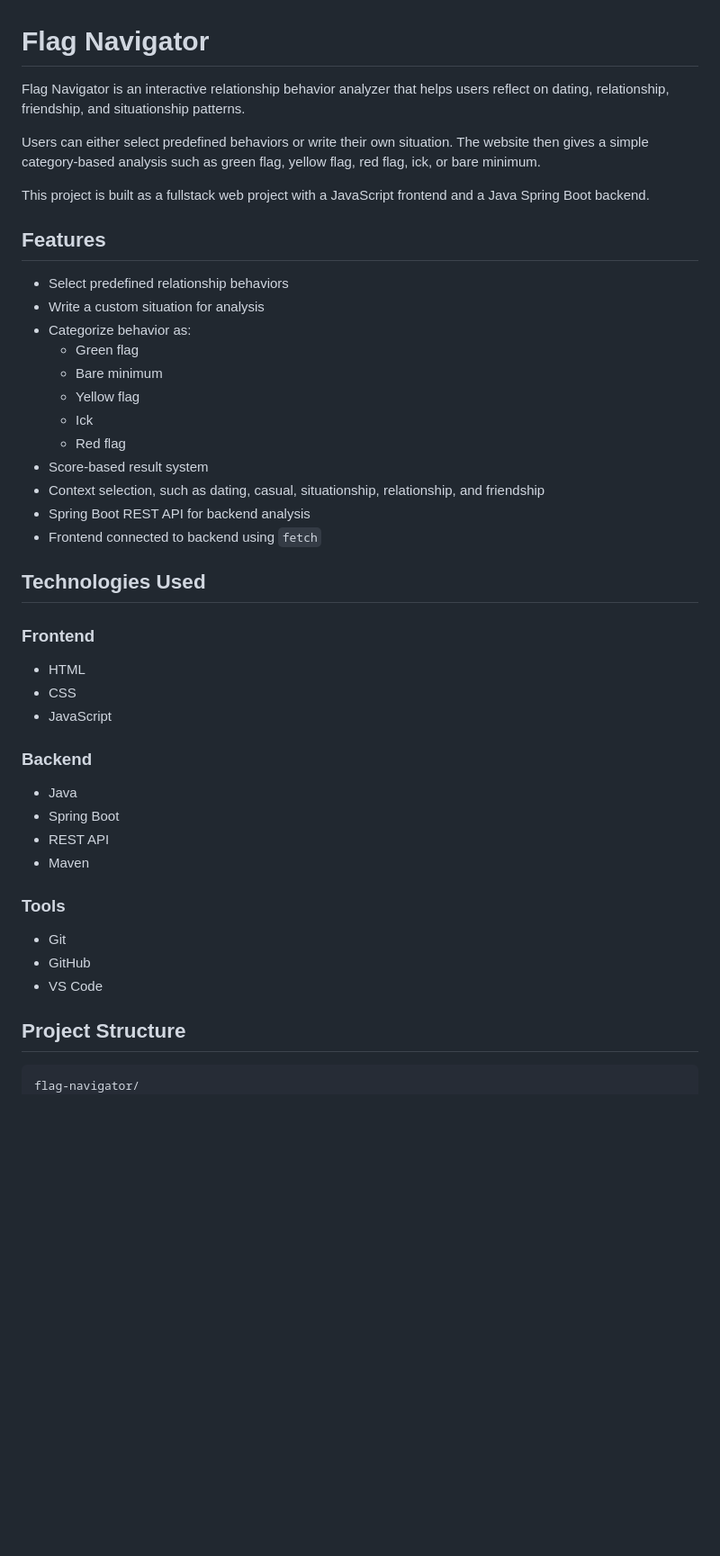
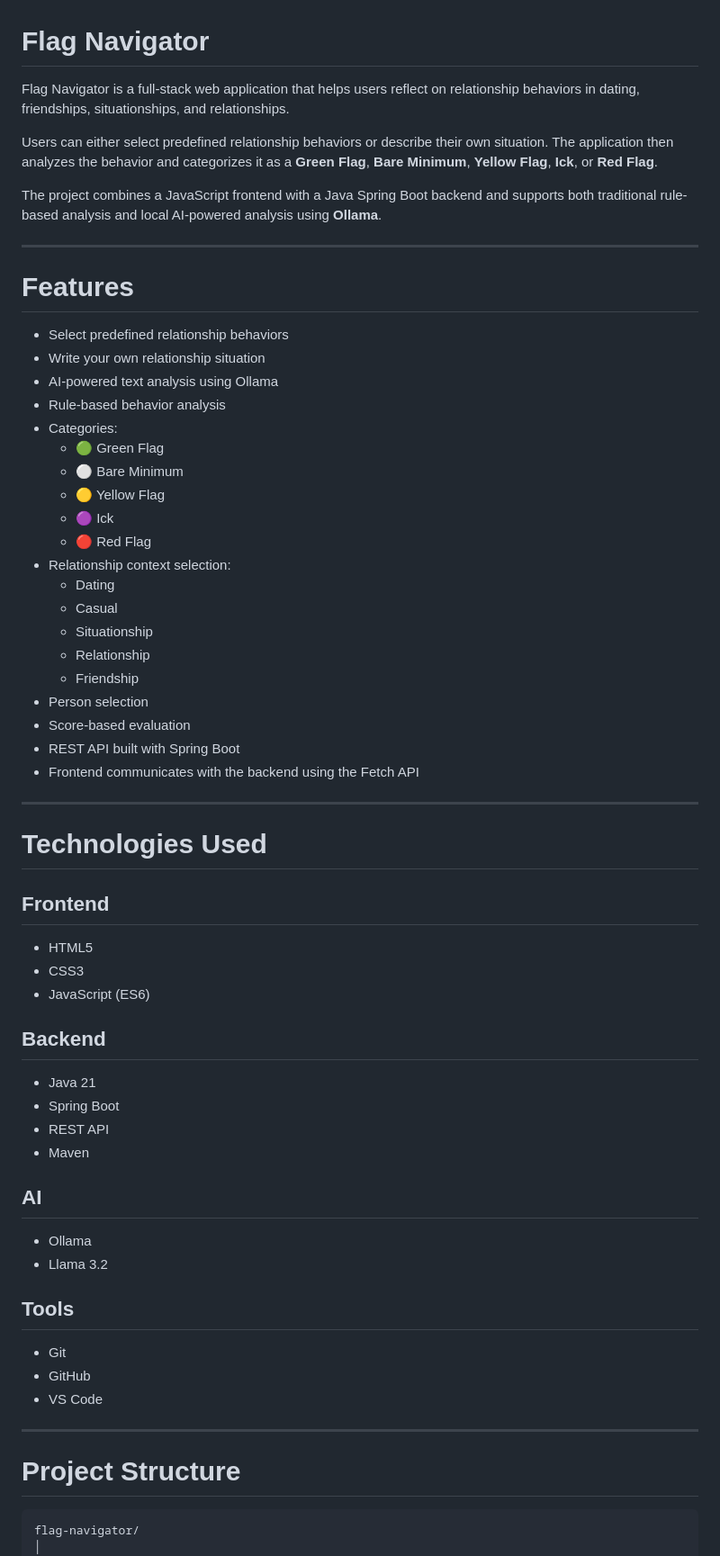
Before and after one commit to mannatgabria/flag-navigator, a Markdown page: README.md, the part around one of its changes. Shown at 90% size. GitHub-like rendering; blank space fills up the shorter version.

````diff
--- a/README.md
+++ b/README.md
@@ -1,49 +1,69 @@
 # Flag Navigator
 
-Flag Navigator is an interactive relationship behavior analyzer that helps users reflect on dating, relationship, friendship, and situationship patterns.
+Flag Navigator is a full-stack web application that helps users reflect on relationship behaviors in dating, friendships, situationships, and relationships.
 
-Users can either select predefined behaviors or write their own situation. The website then gives a simple category-based analysis such as green flag, yellow flag, red flag, ick, or bare minimum.
+Users can either select predefined relationship behaviors or describe their own situation. The application then analyzes the behavior and categorizes it as a **Green Flag**, **Bare Minimum**, **Yellow Flag**, **Ick**, or **Red Flag**.
 
-This project is built as a fullstack web project with a JavaScript frontend and a Java Spring Boot backend.
+The project combines a JavaScript frontend with a Java Spring Boot backend and supports both traditional rule-based analysis and local AI-powered analysis using **Ollama**.
 
-## Features
+---
+
+# Features
 
 - Select predefined relationship behaviors
-- Write a custom situation for analysis
-- Categorize behavior as:
-  - Green flag
-  - Bare minimum
-  - Yellow flag
-  - Ick
-  - Red flag
-- Score-based result system
-- Context selection, such as dating, casual, situationship, relationship, and friendship
-- Spring Boot REST API for backend analysis
-- Frontend connected to backend using `fetch`
+- Write your own relationship situation
+- AI-powered text analysis using Ollama
+- Rule-based behavior analysis
+- Categories:
+  - 🟢 Green Flag
+  - ⚪ Bare Minimum
+  - 🟡 Yellow Flag
+  - 🟣 Ick
+  - 🔴 Red Flag
+- Relationship context selection:
+  - Dating
+  - Casual
+  - Situationship
+  - Relationship
+  - Friendship
+- Person selection
+- Score-based evaluation
+- REST API built with Spring Boot
+- Frontend communicates with the backend using the Fetch API
 
-## Technologies Used
+---
 
-### Frontend
+# Technologies Used
 
-- HTML
-- CSS
-- JavaScript
+## Frontend
 
-### Backend
+- HTML5
+- CSS3
+- JavaScript (ES6)
 
-- Java
+## Backend
+
+- Java 21
 - Spring Boot
 - REST API
 - Maven
 
-### Tools
+## AI
+
+- Ollama
+- Llama 3.2
+
+## Tools
 
 - Git
 - GitHub
 - VS Code
 
-## Project Structure
+---
+
+# Project Structure
 
 ```text
 flag-navigator/
+│
 ├── backend/
````
Also changed, not shown: other parts of README.md (+201 -43 lines).
